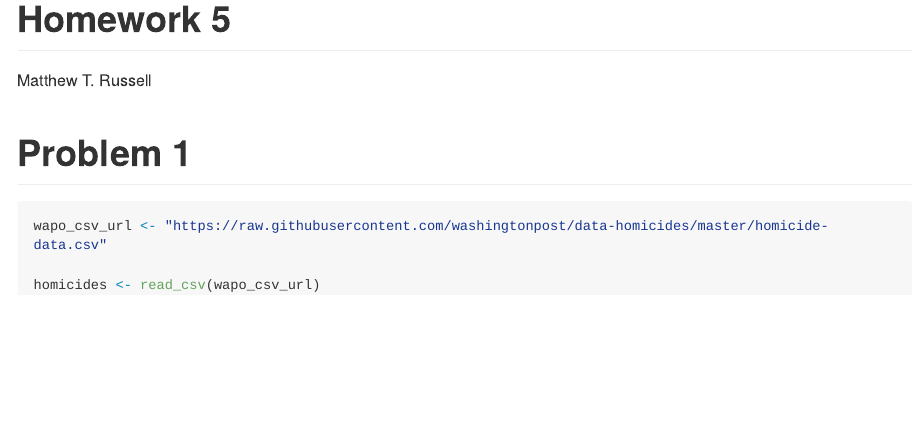
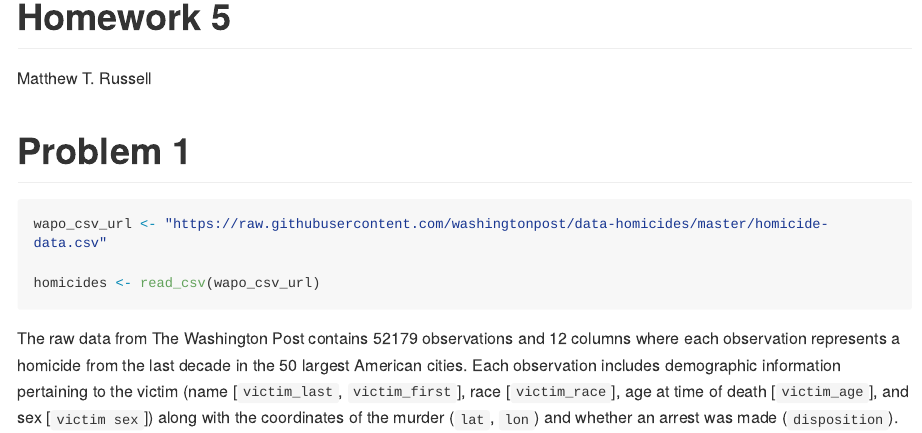
Before and after one commit to mtr2143/p8105_hw5_mtr2143, an R Markdown document (p8105_hw5_mtr2143.Rmd): the page in a window 1100 px wide, from its top. The pictures show the output file p8105_hw5_mtr2143.md that the author committed with the source, drawn offline in the style of GitHub; long lines of code are wrapped.

Commit message:
Problem 1: description of raw data

````diff
--- a/p8105_hw5_mtr2143.Rmd
+++ b/p8105_hw5_mtr2143.Rmd
@@ -17,3 +17,5 @@ wapo_csv_url <- "https://raw.githubusercontent.com/washingtonpost/data-homicides
 
 homicides <- read_csv(wapo_csv_url)
 ```
+
+The raw data from The Washington Post contains `r nrow(homicides)` observations and `r ncol(homicides)` columns where each observation represents a homicide from the last decade in the 50 largest American cities. Each observation includes demographic information pertaining to the victim (name [`victim_last`, `victim_first`], race [`victim_race`], age at time of death [`victim_age`], and sex [`victim sex`]) along with the coordinates of the murder (`lat`, `lon`) and whether an arrest was made (`disposition`).
````
Also changed, not shown: p8105_hw5_mtr2143.md.
